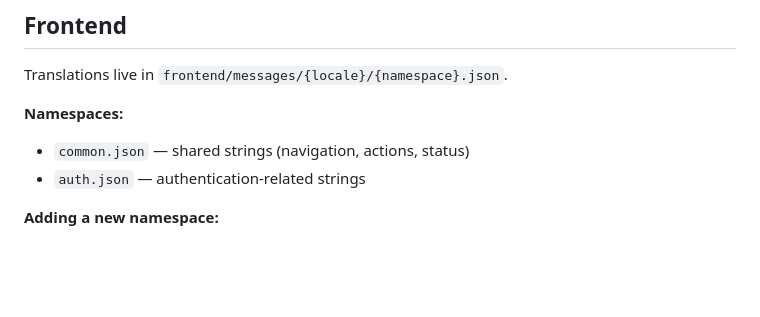
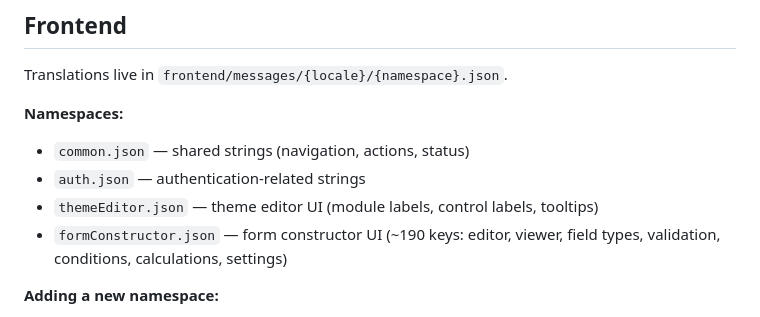
Before and after one commit to vita-intelligence/vita-erp, a Markdown page: docs/i18n.md, the part around the change. Drawn GitHub-style; blank space fills up the shorter version.

```diff
--- a/docs/i18n.md
+++ b/docs/i18n.md
@@ -43,6 +43,8 @@ Translations live in `frontend/messages/{locale}/{namespace}.json`.
 **Namespaces:**
 - `common.json` — shared strings (navigation, actions, status)
 - `auth.json` — authentication-related strings
+- `themeEditor.json` — theme editor UI (module labels, control labels, tooltips)
+- `formConstructor.json` — form constructor UI (~190 keys: editor, viewer, field types, validation, conditions, calculations, settings)
 
 **Adding a new namespace:**
 1. Add the namespace name to `frontend/src/config/i18n.ts` → `namespaces` array
```
Also changed, not shown: docs/frontend.md (+74 -38 lines).
